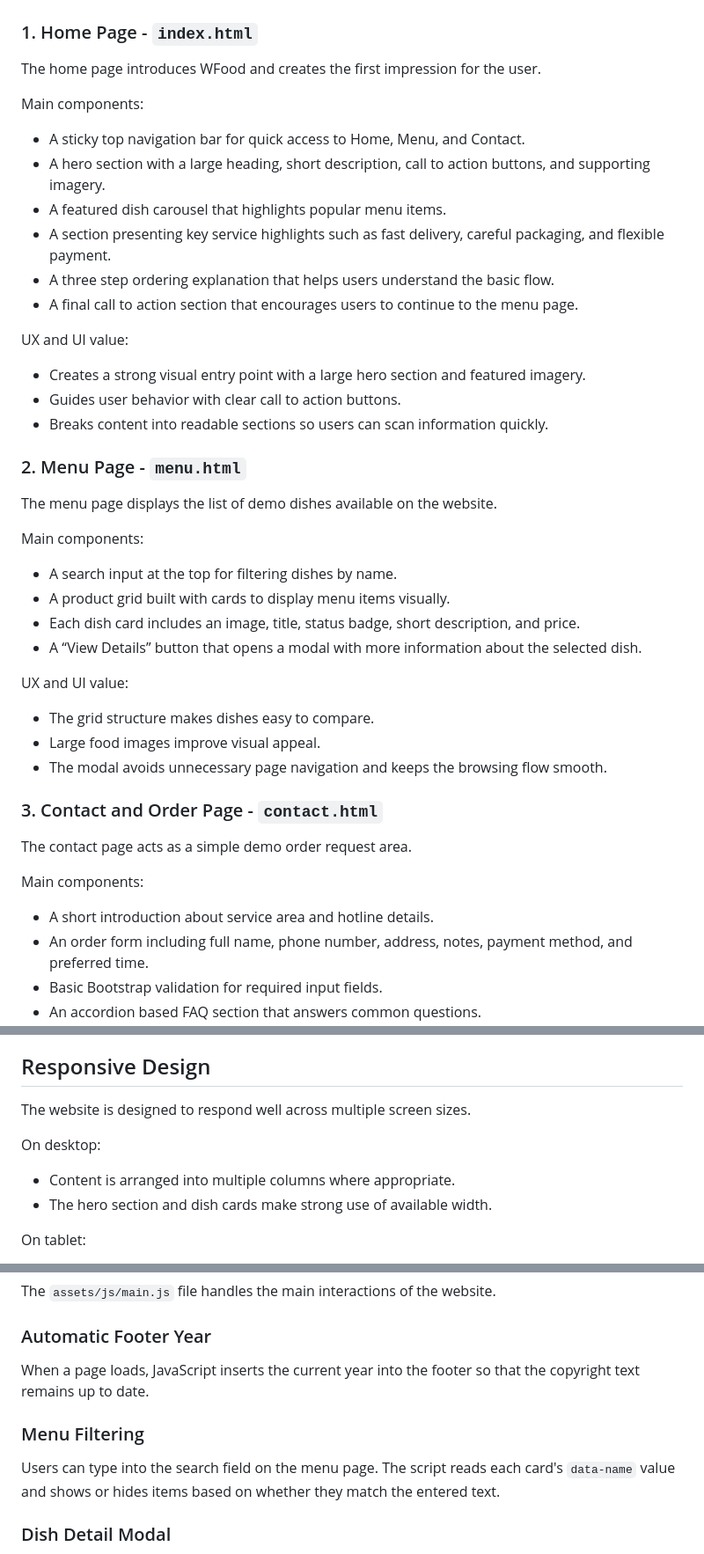
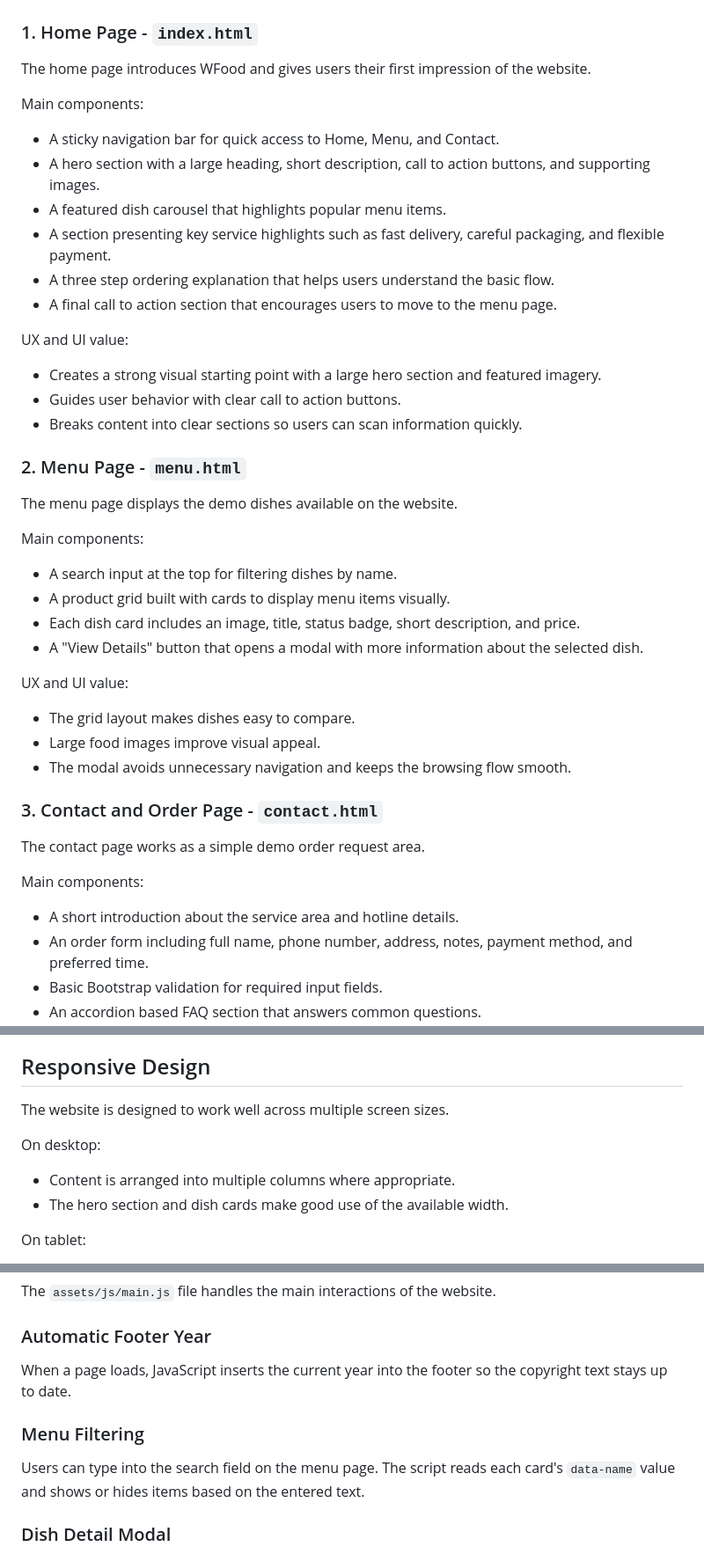
Before and after one commit to NguyenThiPhuongNhung2005/Design-UX-UI, a Markdown page: Lab6/README.md, 3 parts joined by grey strips. Shown at 88% size. GitHub-like rendering.

Commit message:
Polish Lab6 README wording

```diff
--- a/Lab6/README.md
+++ b/Lab6/README.md
@@ -66,47 +66,47 @@ Lab6/
 
 ### 1. Home Page - `index.html`
 
-The home page introduces WFood and creates the first impression for the user.
+The home page introduces WFood and gives users their first impression of the website.
 
 Main components:
 
-- A sticky top navigation bar for quick access to Home, Menu, and Contact.
-- A hero section with a large heading, short description, call to action buttons, and supporting imagery.
+- A sticky navigation bar for quick access to Home, Menu, and Contact.
+- A hero section with a large heading, short description, call to action buttons, and supporting images.
 - A featured dish carousel that highlights popular menu items.
 - A section presenting key service highlights such as fast delivery, careful packaging, and flexible payment.
 - A three step ordering explanation that helps users understand the basic flow.
-- A final call to action section that encourages users to continue to the menu page.
+- A final call to action section that encourages users to move to the menu page.
 
 UX and UI value:
 
-- Creates a strong visual entry point with a large hero section and featured imagery.
+- Creates a strong visual starting point with a large hero section and featured imagery.
 - Guides user behavior with clear call to action buttons.
-- Breaks content into readable sections so users can scan information quickly.
+- Breaks content into clear sections so users can scan information quickly.
 
 ### 2. Menu Page - `menu.html`
 
-The menu page displays the list of demo dishes available on the website.
+The menu page displays the demo dishes available on the website.
 
 Main components:
 
 - A search input at the top for filtering dishes by name.
 - A product grid built with cards to display menu items visually.
 - Each dish card includes an image, title, status badge, short description, and price.
-- A “View Details” button that opens a modal with more information about the selected dish.
+- A "View Details" button that opens a modal with more information about the selected dish.
 
 UX and UI value:
 
-- The grid structure makes dishes easy to compare.
+- The grid layout makes dishes easy to compare.
 - Large food images improve visual appeal.
-- The modal avoids unnecessary page navigation and keeps the browsing flow smooth.
+- The modal avoids unnecessary navigation and keeps the browsing flow smooth.
 
 ### 3. Contact and Order Page - `contact.html`
 
-The contact page acts as a simple demo order request area.
+The contact page works as a simple demo order request area.
 
 Main components:
 
-- A short introduction about service area and hotline details.
+- A short introduction about the service area and hotline details.
 - An order form including full name, phone number, address, notes, payment method, and preferred time.
 - Basic Bootstrap validation for required input fields.
 - An accordion based FAQ section that answers common questions.
@@ -131,12 +131,12 @@ Main characteristics:
 
 ## Responsive Design
 
-The website is designed to respond well across multiple screen sizes.
+The website is designed to work well across multiple screen sizes.
 
 On desktop:
 
 - Content is arranged into multiple columns where appropriate.
-- The hero section and dish cards make strong use of available width.
+- The hero section and dish cards make good use of the available width.
 
 On tablet:
 
@@ -155,11 +155,11 @@ The `assets/js/main.js` file handles the main interactions of the website.
 
 ### Automatic Footer Year
 
-When a page loads, JavaScript inserts the current year into the footer so that the copyright text remains up to date.
+When a page loads, JavaScript inserts the current year into the footer so the copyright text stays up to date.
 
 ### Menu Filtering
 
-Users can type into the search field on the menu page. The script reads each card's `data-name` value and shows or hides items based on whether they match the entered text.
+Users can type into the search field on the menu page. The script reads each card's `data-name` value and shows or hides items based on the entered text.
 
 ### Dish Detail Modal
 
```
Also changed, not shown: other parts of Lab6/README.md (+13 -13 lines).
